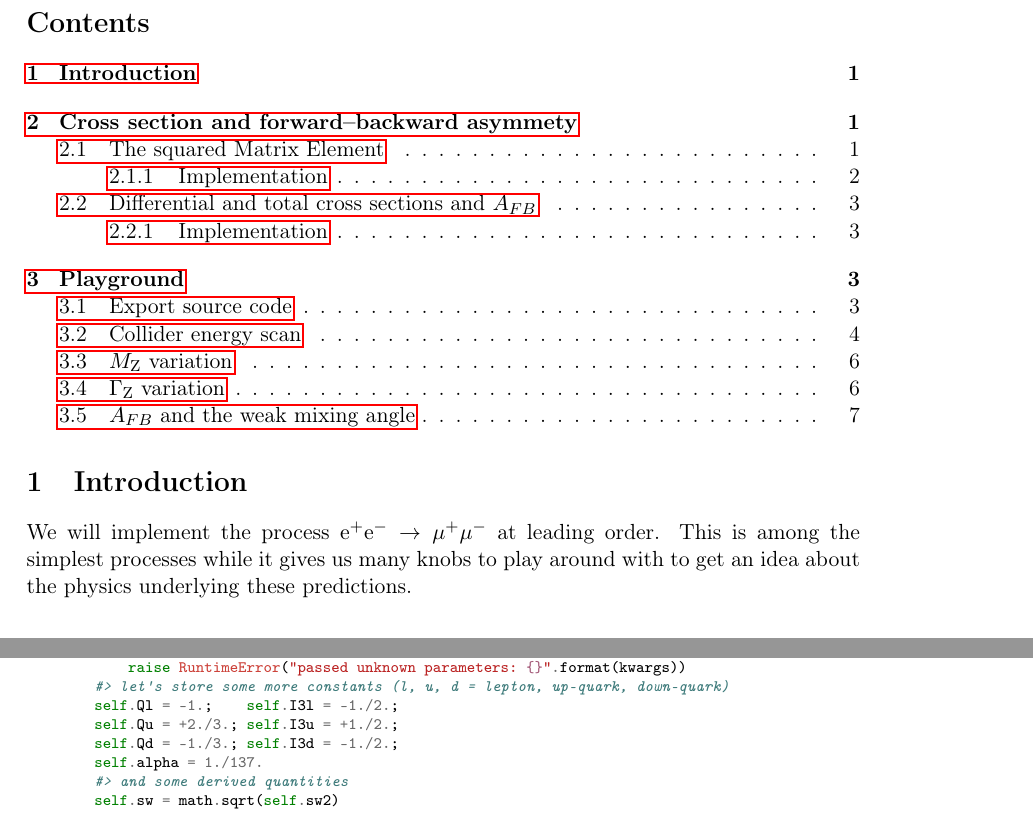
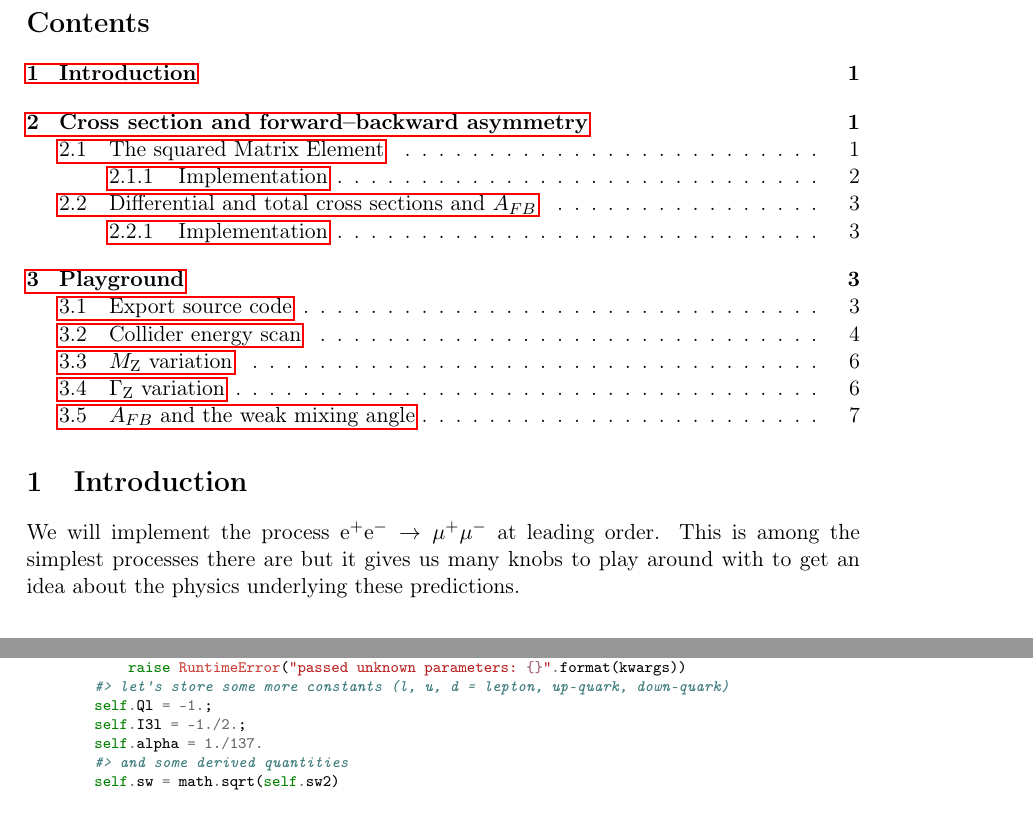
Before and after one commit to aykhuss/Lectures-SSL-MkPred, a LaTeX document (org/epem/README.tex): two parts of pages 1 and 4 of 8, joined at a grey line, cut so that both start at the same text. The pictures show the PDF file org/epem/README.pdf that the author committed with the source.

Commit message:
fix some typos in epem documentation

```diff
--- a/org/epem/README.tex
+++ b/org/epem/README.tex
@@ -33,15 +33,15 @@
 
 
 \section{Introduction}
-\label{sec:org01cef8a}
+\label{sec:orge84945c}
 We will implement the process \(\mathrm{e}^+\mathrm{e}^- \to \mu^+ \mu^-\) at leading order.
-This is among the simplest processes while it gives us many knobs to play around with to get an idea about the physics underlying these predictions.
+This is among the simplest processes there are but it gives us many knobs to play around with to get an idea about the physics underlying these predictions.
 
-\section{Cross section and forward--backward asymmety}
-\label{sec:org65e8a60}
+\section{Cross section and forward--backward asymmetry}
+\label{sec:orgfe7dc3d}
 
 \subsection{The squared Matrix Element}
-\label{sec:orgfe411cb}
+\label{sec:org87c4f69}
 We have seen in the lecture that the squared amplitude (summed/averaged over final-/initial-state degrees of freedom) is given by
 \begin{align}
   \frac{1}{4} \sum_\text{spins}
@@ -82,9 +82,8 @@ class Parameters(object):
         if len(kwargs) > 0:
             raise RuntimeError("passed unknown parameters: {}".format(kwargs))
         #> let's store some more constants (l, u, d = lepton, up-quark, down-quark)
-        self.Ql = -1.;    self.I3l = -1./2.;
-        self.Qu = +2./3.; self.I3u = +1./2.;
-        self.Qd = -1./3.; self.I3d = -1./2.;
+        self.Ql = -1.;
+        self.I3l = -1./2.;
         self.alpha = 1./137.
         #> and some derived quantities
         self.sw = math.sqrt(self.sw2)
@@ -185,9 +184,8 @@ class Parameters(object):
         if len(kwargs) > 0:
             raise RuntimeError("passed unknown parameters: {}".format(kwargs))
         #> let's store some more constants (l, u, d = lepton, up-quark, down-quark)
-        self.Ql = -1.;    self.I3l = -1./2.;
-        self.Qu = +2./3.; self.I3u = +1./2.;
-        self.Qd = -1./3.; self.I3d = -1./2.;
+        self.Ql = -1.;
+        self.I3l = -1./2.;
         self.alpha = 1./137.
         #> and some derived quantities
         self.sw = math.sqrt(self.sw2)
```
Also changed, not shown: org/epem/GZ_var.png, org/epem/MZ_var.png, org/epem/README.pdf, org/epem/sigma.png, org/epem/README.tex (28 more changed lines), 2 other files.
